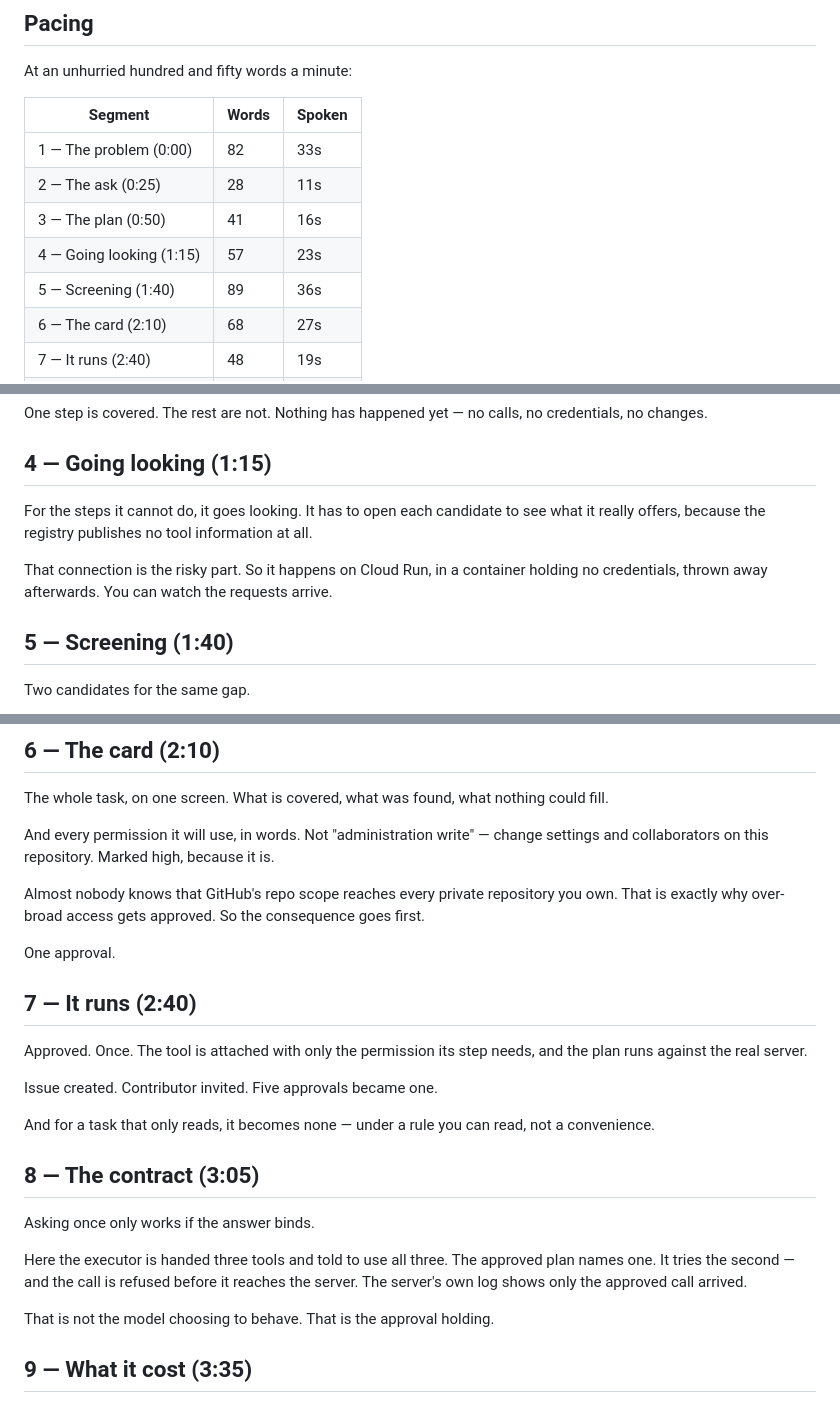
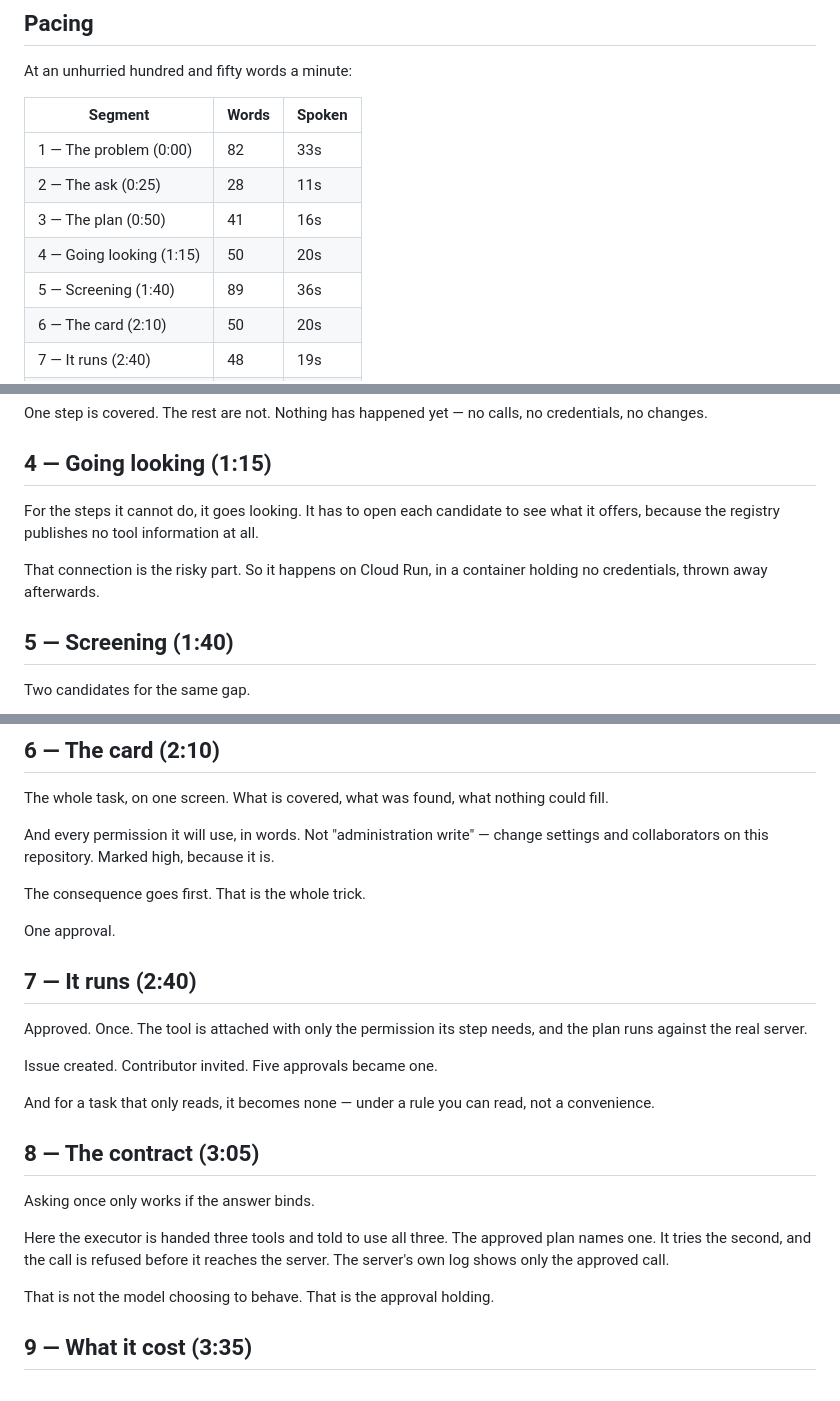
Before and after one commit to CatDidIt-Studio/Toolsmith, a Markdown page: submission/NARRATION.md, 3 parts joined by grey strips. Rendered like a GitHub page.

Commit message:
Trim narration to leave the screen room to speak
Twenty four seconds of a four-minute limit is not margin, it is a
gamble on nothing running long. Cut to thirty-five, which is where the
gaps stop being dead air and start being the parts where the card and
the refusal are simply visible.

Co-Authored-By: Claude Opus 5 (1M context) <noreply@anthropic.com>
Claude-Session: https://claude.ai/code/session_01KWKsAW5hUHHRknN5FBpyB4

```diff
--- a/submission/NARRATION.md
+++ b/submission/NARRATION.md
@@ -22,7 +22,7 @@ At an unhurried hundred and fifty words a minute:
 | 1 — The problem (0:00) | 82 | 33s |
 | 2 — The ask (0:25) | 28 | 11s |
 | 3 — The plan (0:50) | 41 | 16s |
-| 4 — Going looking (1:15) | 57 | 23s |
+| 4 — Going looking (1:15) | 50 | 20s |
 | 5 — Screening (1:40) | 89 | 36s |
-| 6 — The card (2:10) | 68 | 27s |
+| 6 — The card (2:10) | 50 | 20s |
 | 7 — It runs (2:40) | 48 | 19s |
@@ -68,12 +68,10 @@ credentials, no changes.
 ## 4 — Going looking (1:15)
 
 For the steps it cannot do, it goes looking. It has to open each candidate to
-see what it really offers, because the registry publishes no tool information
-at all.
+see what it offers, because the registry publishes no tool information at all.
 
 That connection is the risky part. So it happens on Cloud Run, in a container
-holding no credentials, thrown away afterwards. You can watch the requests
-arrive.
+holding no credentials, thrown away afterwards.
 
 ## 5 — Screening (1:40)
 
@@ -100,9 +98,7 @@ And every permission it will use, in words. Not "administration write" —
 change settings and collaborators on this repository. Marked high, because it
 is.
 
-Almost nobody knows that GitHub's repo scope reaches every private repository
-you own. That is exactly why over-broad access gets approved. So the
-consequence goes first.
+The consequence goes first. That is the whole trick.
 
 One approval.
 
@@ -121,9 +117,8 @@ not a convenience.
 Asking once only works if the answer binds.
 
 Here the executor is handed three tools and told to use all three. The
-approved plan names one. It tries the second — and the call is refused before
-it reaches the server. The server's own log shows only the approved call
-arrived.
+approved plan names one. It tries the second, and the call is refused before
+it reaches the server. The server's own log shows only the approved call.
 
 That is not the model choosing to behave. That is the approval holding.
 
```
Also changed, not shown: other parts of submission/NARRATION.md (+3 -3 lines).
